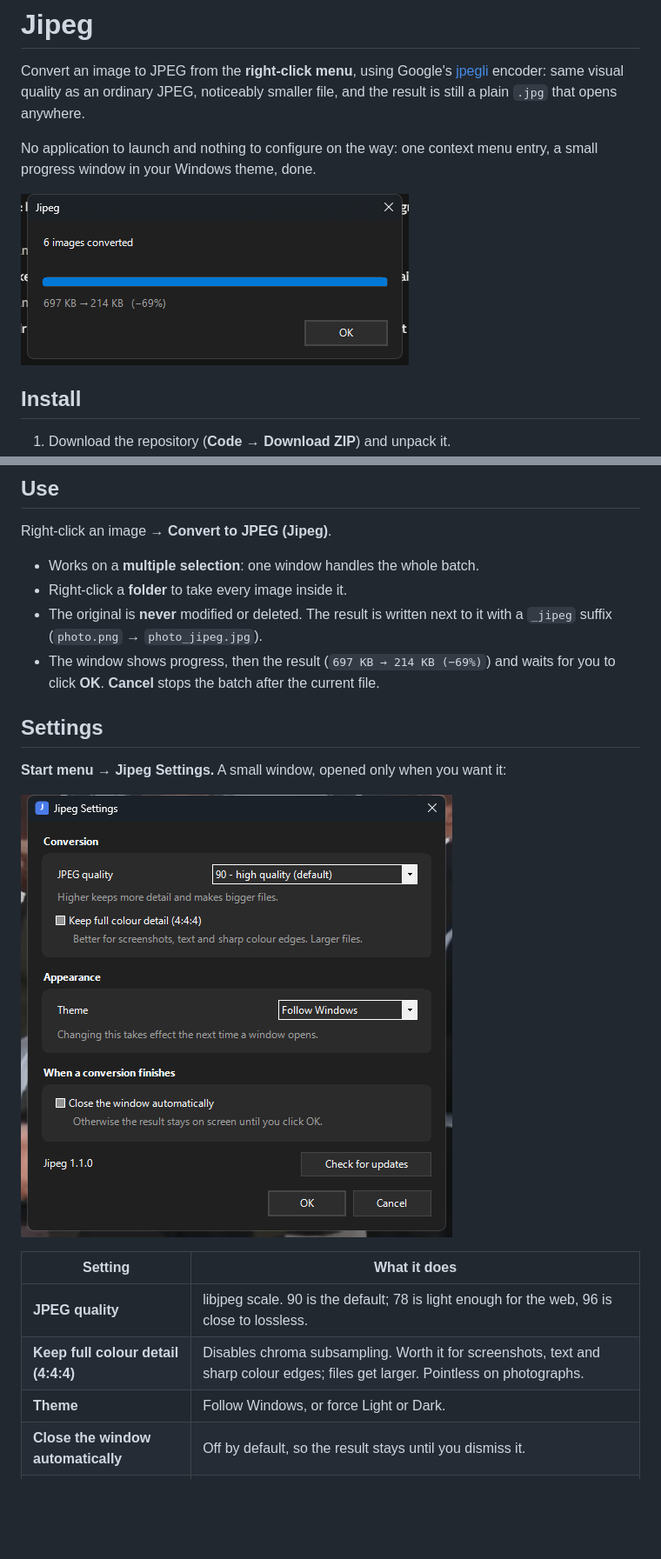
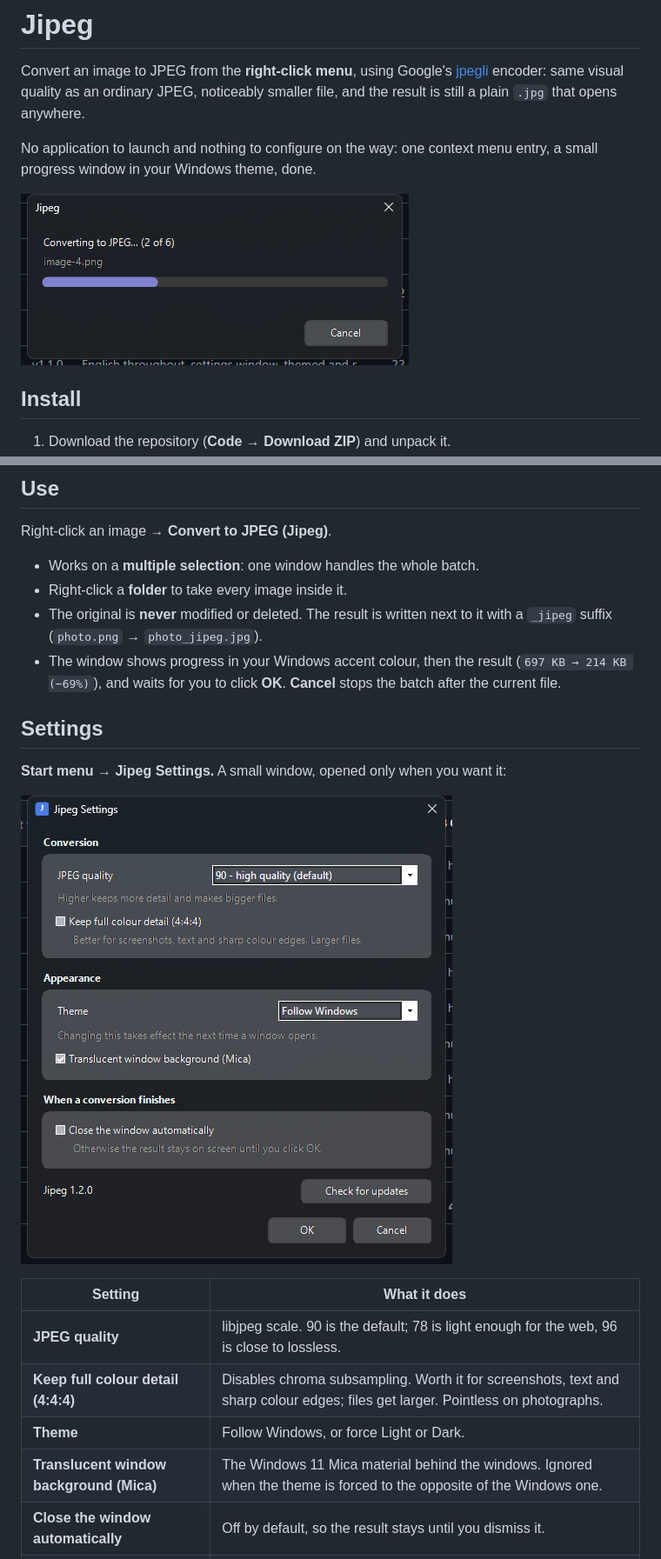
Before and after one commit to da0t-exe/Jipeg, a Markdown page: README.md, 2 parts joined by grey strips. Shown at 87% size. Drawn GitHub-style; pictures changed too: docs/preview.png, docs/settings.png; blank space fills up the shorter version.

```diff
--- a/README.md
+++ b/README.md
@@ -29,8 +29,9 @@ Right-click an image → **Convert to JPEG (Jipeg)**.
 - Right-click a **folder** to take every image inside it.
 - The original is **never** modified or deleted. The result is written next to it with a
   `_jipeg` suffix (`photo.png` → `photo_jipeg.jpg`).
-- The window shows progress, then the result (`697 KB → 214 KB (−69%)`) and waits for you
-  to click **OK**. **Cancel** stops the batch after the current file.
+- The window shows progress in your Windows accent colour, then the result
+  (`697 KB → 214 KB (−69%)`), and waits for you to click **OK**. **Cancel** stops the batch
+  after the current file.
 
 ## Settings
 
@@ -43,6 +44,7 @@ Right-click an image → **Convert to JPEG (Jipeg)**.
 | **JPEG quality** | libjpeg scale. 90 is the default; 78 is light enough for the web, 96 is close to lossless. |
 | **Keep full colour detail (4:4:4)** | Disables chroma subsampling. Worth it for screenshots, text and sharp colour edges; files get larger. Pointless on photographs. |
 | **Theme** | Follow Windows, or force Light or Dark. |
+| **Translucent window background (Mica)** | The Windows 11 Mica material behind the windows. Ignored when the theme is forced to the opposite of the Windows one. |
 | **Close the window automatically** | Off by default, so the result stays until you dismiss it. |
 | **Check for updates** | Asks GitHub whether a newer release exists and offers to open the download page. It never downloads or runs anything on its own. |
 
```
Also changed, not shown: other parts of README.md (+18 -6 lines), 4 other files.
